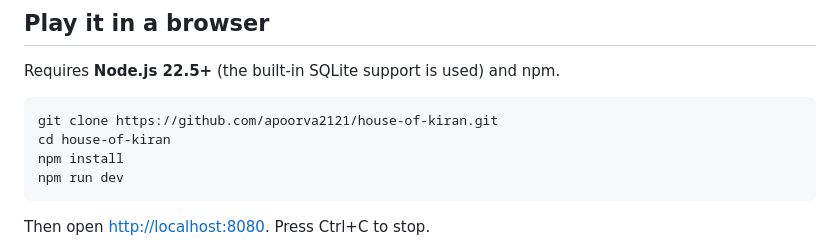
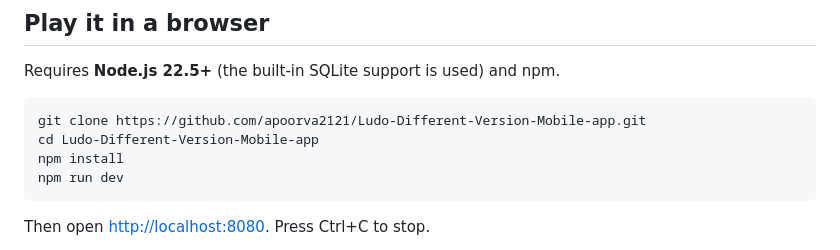
Before and after one commit to apoorva2121/Ludo-Different-Version-Mobile-app, a Markdown page: README.md, the part around the change. GitHub-like rendering.

Commit message:
Point the clone command at the renamed repository
Co-Authored-By: Claude Opus 5 (1M context) <noreply@anthropic.com>

````diff
--- a/README.md
+++ b/README.md
@@ -31,8 +31,8 @@ was not tested.
 Requires **Node.js 22.5+** (the built-in SQLite support is used) and npm.
 
 ```bash
-git clone https://github.com/apoorva2121/house-of-kiran.git
-cd house-of-kiran
+git clone https://github.com/apoorva2121/Ludo-Different-Version-Mobile-app.git
+cd Ludo-Different-Version-Mobile-app
 npm install
 npm run dev
 ```
````
